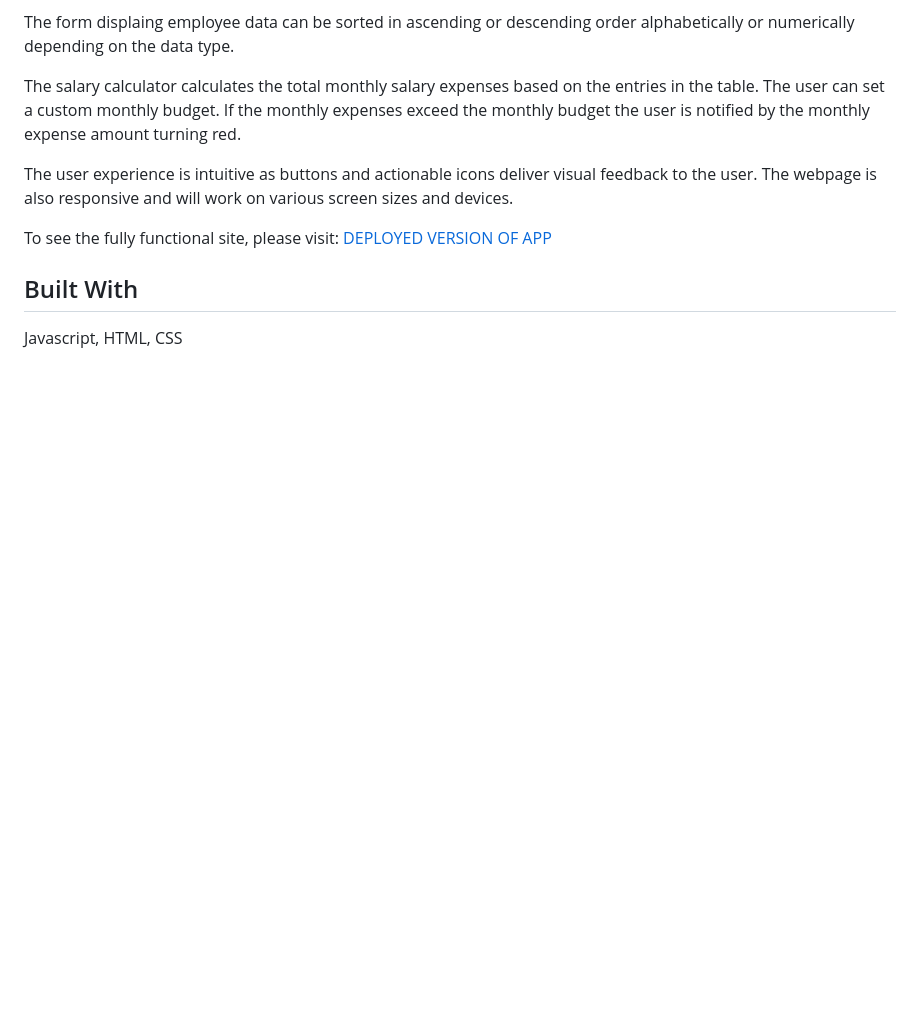
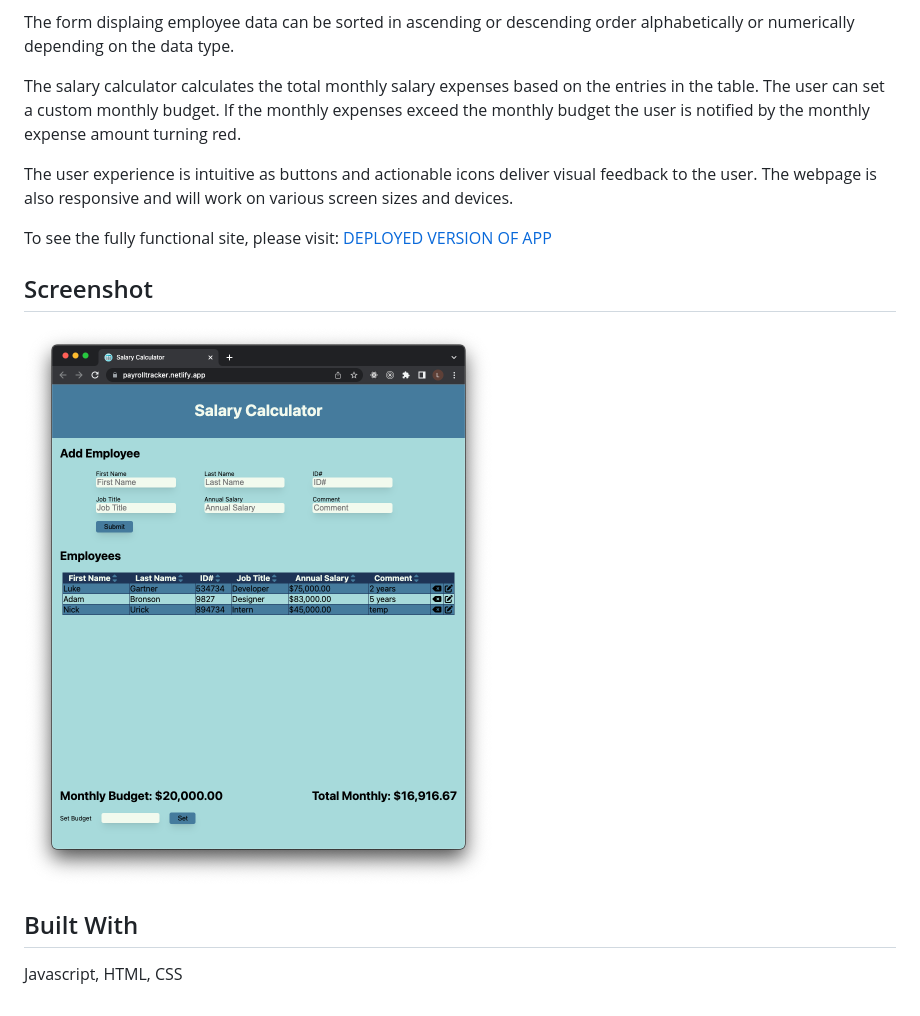
Before and after one commit to lukegartner/weekend-salary-calculator, a Markdown page: README.md, the part around the change. Drawn GitHub-style; pictures changed too: screenshot.png (added); blank space fills up the shorter version.

Commit message:
add screenshot to readme

```diff
--- a/README.md
+++ b/README.md
@@ -14,6 +14,10 @@ The user experience is intuitive as buttons and actionable icons deliver visual
 
 To see the fully functional site, please visit: [DEPLOYED VERSION OF APP](https://payrolltracker.netlify.app/)
 
+## Screenshot
+
+![alt text](./screenshot.png)
+
 ## Built With
 
 Javascript, HTML, CSS
```
